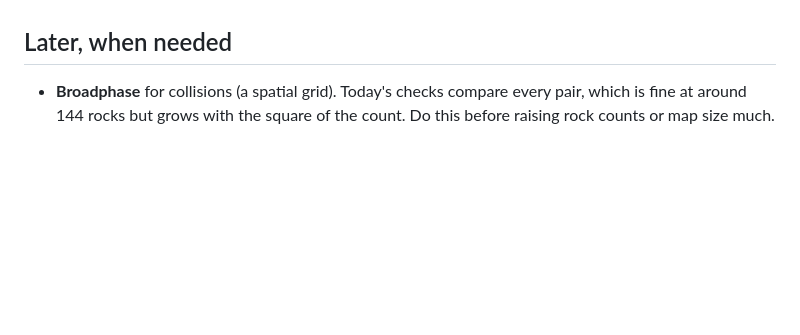
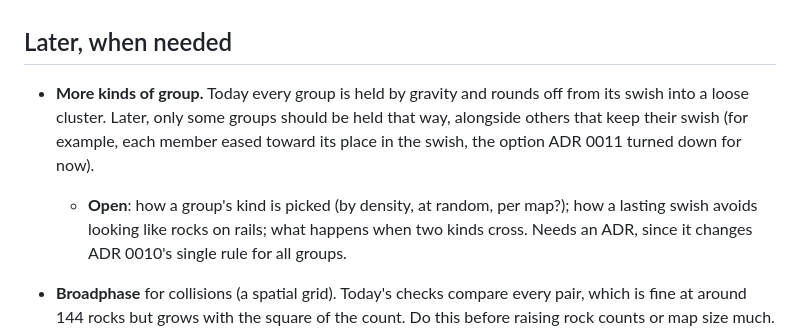
Before and after one commit to tobytliu/asteroids, a Markdown page: docs/roadmap.md, the part around the change. GitHub-like rendering; blank space fills up the shorter version.

```diff
--- a/docs/roadmap.md
+++ b/docs/roadmap.md
@@ -69,5 +69,8 @@ Small things that are wrong or missing today.
 
 ## Later, when needed
 
+- **More kinds of group.** Today every group is held by gravity and rounds off from its swish into a loose cluster. Later, only some groups should be held that way, alongside others that keep their swish (for example, each member eased toward its place in the swish, the option ADR 0011 turned down for now).
+  - **Open**: how a group's kind is picked (by density, at random, per map?); how a lasting swish avoids looking like rocks on rails; what happens when two kinds cross. Needs an ADR, since it changes ADR 0010's single rule for all groups.
+
 - **Broadphase** for collisions (a spatial grid). Today's checks compare every pair, which is fine at around 144 rocks but grows with the square of the count. Do this before raising rock counts or map size much.
 - **Deterministic parallelism** (ADR 0008, proposed): only if profiling shows one sim system needs more than one core after a broadphase.
```
Also changed, not shown: GLOSSARY.md (+2 -2 lines).
